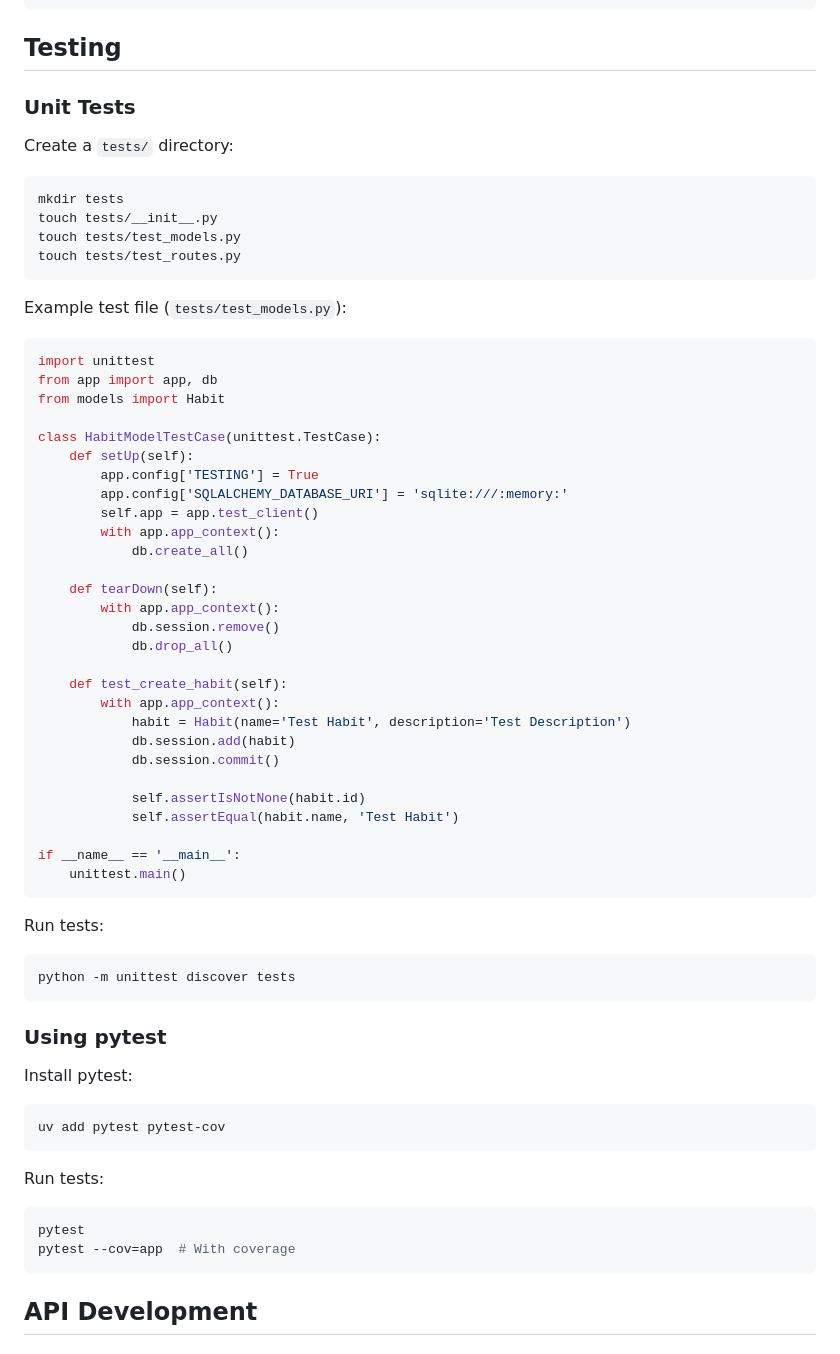
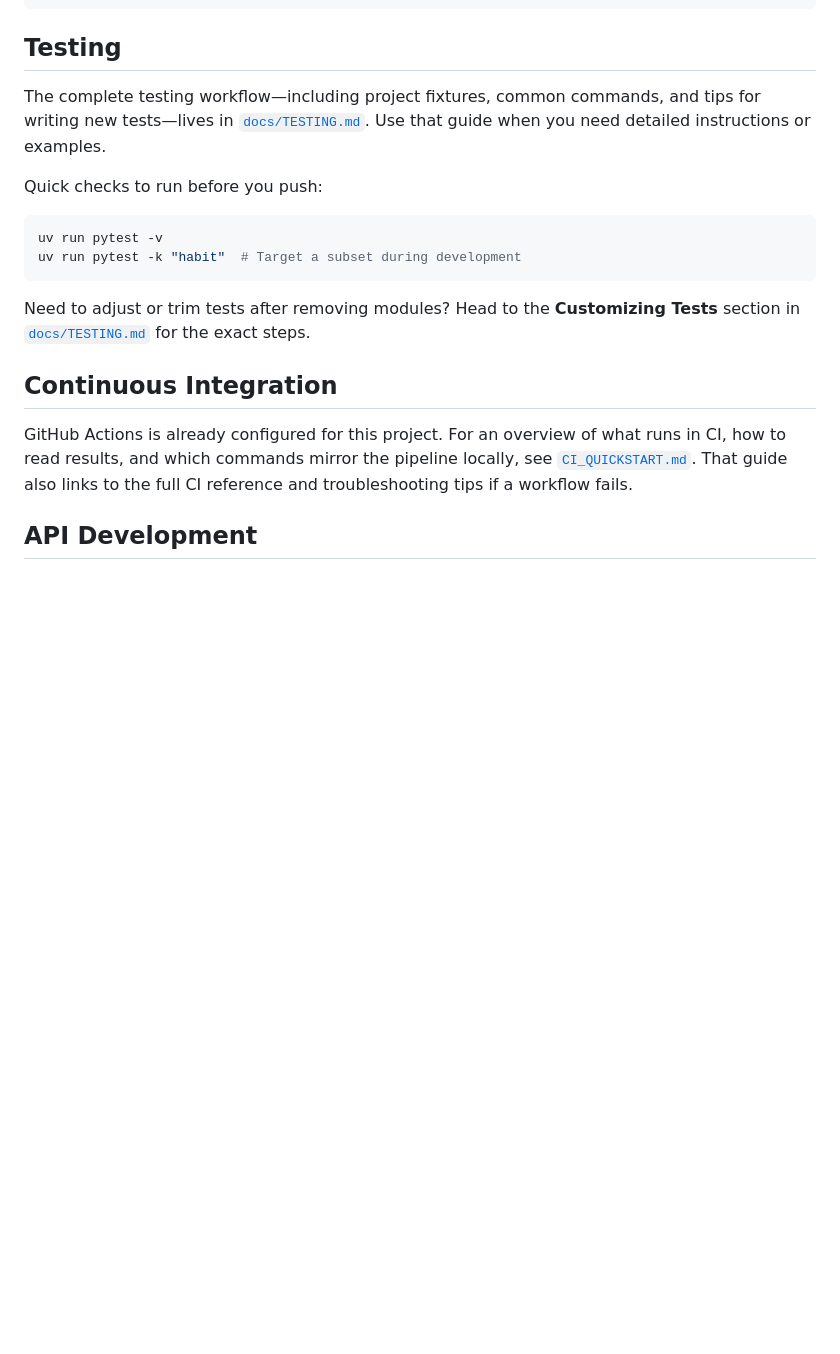
Before and after one commit to yashashri2409/SW-555-Agile-Puff-Girls, a Markdown page: docs/DEVELOPMENT.md, the part around the change. Drawn GitHub-style; blank space fills up the shorter version.

````diff
--- a/docs/DEVELOPMENT.md
+++ b/docs/DEVELOPMENT.md
@@ -227,70 +227,20 @@ Add CSRF token to forms:
 
 ## Testing
 
-### Unit Tests
+The complete testing workflow—including project fixtures, common commands, and tips for writing new tests—lives in [`docs/TESTING.md`](TESTING.md). Use that guide when you need detailed instructions or examples.
 
-Create a `tests/` directory:
+Quick checks to run before you push:
 
 ```bash
-mkdir tests
-touch tests/__init__.py
-touch tests/test_models.py
-touch tests/test_routes.py
+uv run pytest -v
+uv run pytest -k "habit"  # Target a subset during development
 ```
 
-Example test file (`tests/test_models.py`):
+Need to adjust or trim tests after removing modules? Head to the **Customizing Tests** section in [`docs/TESTING.md`](TESTING.md) for the exact steps.
 
-```python
-import unittest
-from app import app, db
-from models import Habit
+## Continuous Integration
 
-class HabitModelTestCase(unittest.TestCase):
-    def setUp(self):
-        app.config['TESTING'] = True
-        app.config['SQLALCHEMY_DATABASE_URI'] = 'sqlite:///:memory:'
-        self.app = app.test_client()
-        with app.app_context():
-            db.create_all()
-
-    def tearDown(self):
-        with app.app_context():
-            db.session.remove()
-            db.drop_all()
-
-    def test_create_habit(self):
-        with app.app_context():
-            habit = Habit(name='Test Habit', description='Test Description')
-            db.session.add(habit)
-            db.session.commit()
-
-            self.assertIsNotNone(habit.id)
-            self.assertEqual(habit.name, 'Test Habit')
-
-if __name__ == '__main__':
-    unittest.main()
-```
-
-Run tests:
-
-```bash
-python -m unittest discover tests
-```
-
-### Using pytest
-
-Install pytest:
-
-```bash
-uv add pytest pytest-cov
-```
-
-Run tests:
-
-```bash
-pytest
-pytest --cov=app  # With coverage
-```
+GitHub Actions is already configured for this project. For an overview of what runs in CI, how to read results, and which commands mirror the pipeline locally, see [`CI_QUICKSTART.md`](../CI_QUICKSTART.md). That guide also links to the full CI reference and troubleshooting tips if a workflow fails.
 
 ## API Development
 
````
Also changed, not shown: README.md (+6 -4 lines), docs/CUSTOMIZATION.md (+2 -45 lines).
